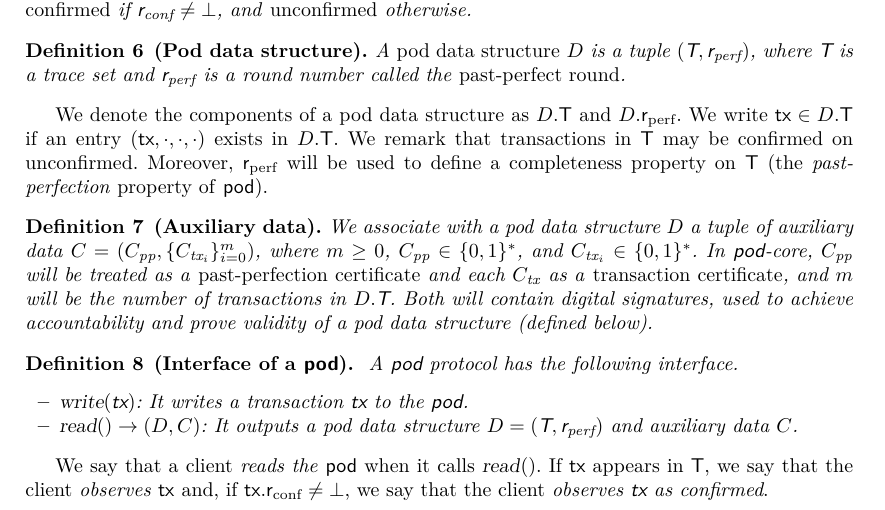
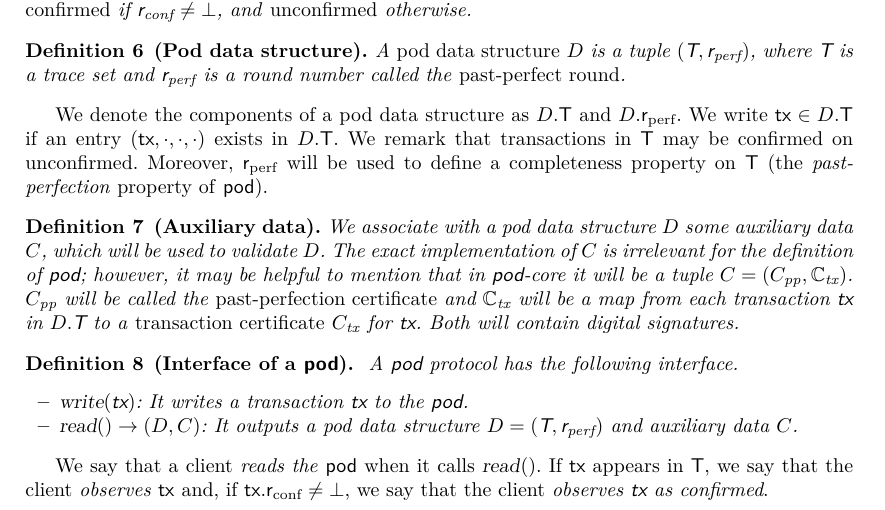
Before and after one commit to commonprefix/pod-paper, a LaTeX paper (main.tex, which reads pod.tex): part of page 6 of 25, cut so that both start at the same text. Compiled offline with XeLaTeX; a LaTeX package or settings file that is missing is left out.

Commit message:
a small correction on the definition of aux. data

```diff
--- a/pod.tex
+++ b/pod.tex
@@ -28,10 +28,11 @@ We write $\tx \in \Pod.\txSet$ if an entry $(\tx, \cdot, \cdot, \cdot)$ exists i
 We remark that transactions in \txSet may be \confirmed on unconfirmed. Moreover, \rperf will be used to define a completeness property on \txSet (the \emph{past-perfection} property of \podtm).
 
 \begin{definition}[Auxiliary data]
-    We associate with a pod data structure $\Pod$ a tuple of auxiliary data $\cert = (\ppcert, \{\txcerti{i}\}_{i=0}^m)$, where $m \geq 0$,
-    $\ppcert \in \zo^*$, and $\txcerti{i} \in \zo^*$.
-    In \podtm-core, \ppcert will be treated as a \emph{past-perfection certificate} and each \txcert as a \emph{transaction certificate}, and $m$ will be the number of transactions in $\Pod.\txSet$.
-    Both will contain digital signatures, used to achieve accountability and prove validity of a pod data structure (defined below).
+    We associate with a pod data structure $\Pod$ some auxiliary data \cert, which will be used to validate \Pod.
+    The exact implementation of \cert is irrelevant for the definition of \podtm;
+    however, it may be helpful to mention that in \podtm-core it will be a tuple $\cert = (\ppcert, \alltxcert)$.
+    $\ppcert$ will be called the \emph{past-perfection certificate} and \alltxcert will be a map from each transaction \tx in $\Pod.\txSet$ to a \emph{transaction certificate} \txcert for \tx.
+    Both will contain digital signatures.
 \end{definition}
 
 %We now define the \podtm protocol interface and associated concepts.
```
